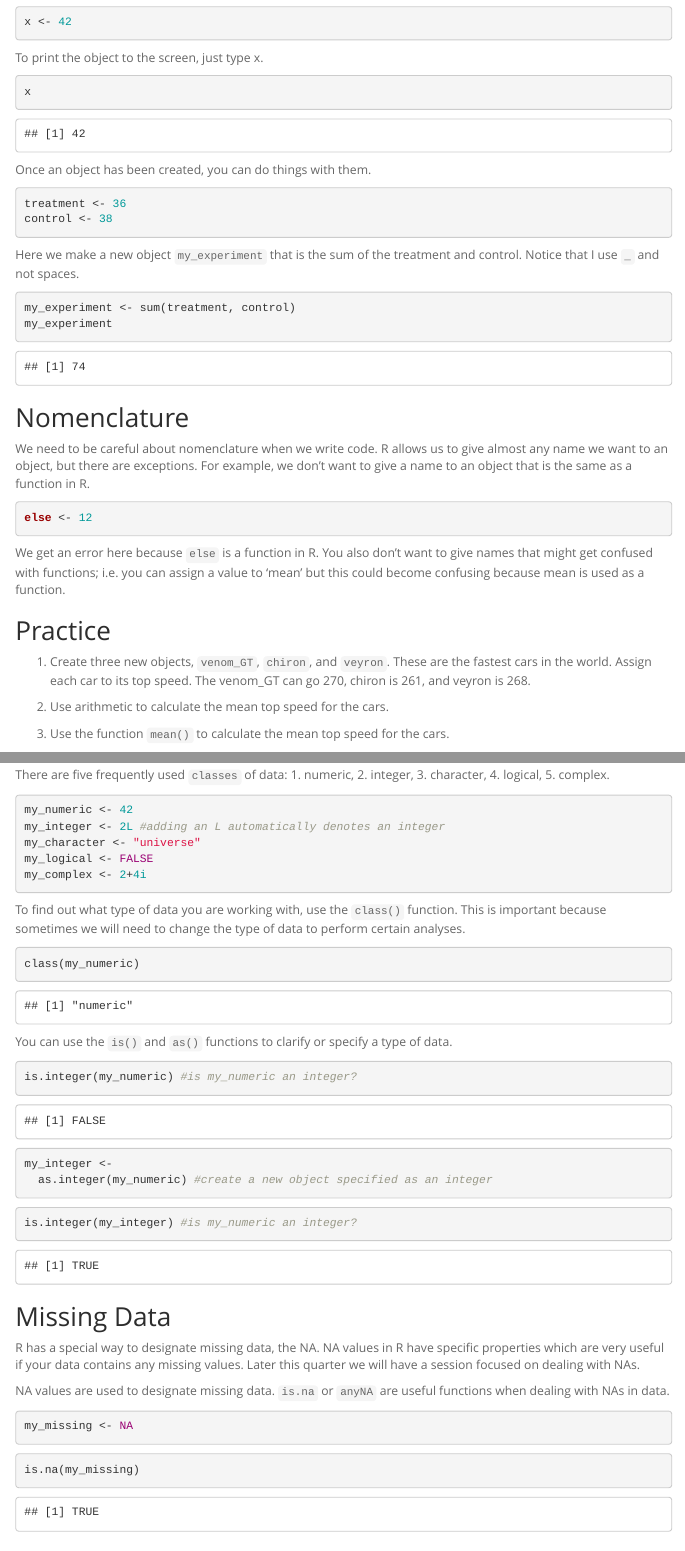
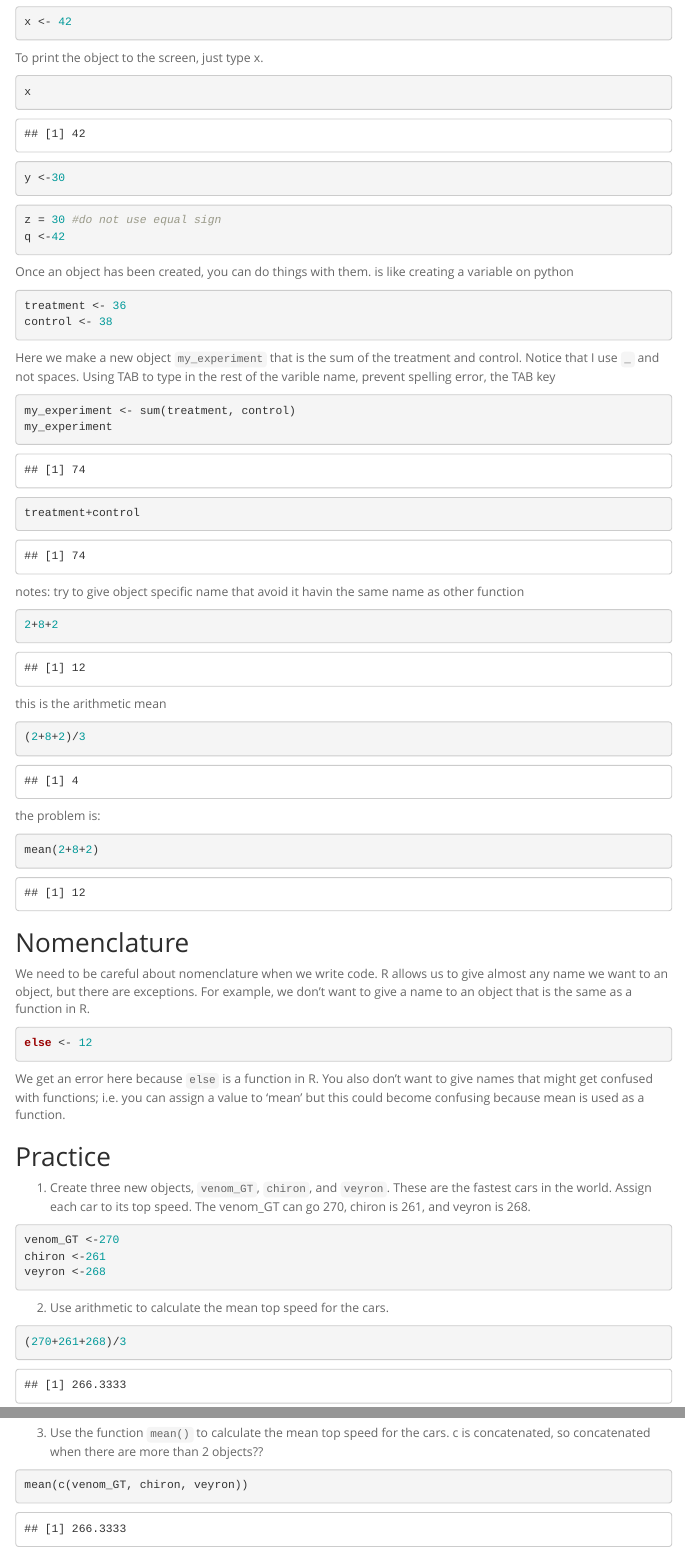
Before and after one commit to ketzhang/BIS15W2024_kzhang, an R Markdown document (lab2/lab2_1.Rmd): the page in a window 1100 px wide, from 480 px down, and a second part further down, joined at a grey line. Rendered offline with R 4.5, knitr and Pandoc, with nearby package versions; menus at the side of the page are left out.

Commit message:
lab 2 class update

````diff
--- a/lab2/lab2_1.Rmd
+++ b/lab2/lab2_1.Rmd
@@ -32,17 +32,51 @@
 x
 ```
 
-Once an object has been created, you can do things with them.
+```{r}
+y <-30
+```
+
+```{r}
+z = 30 #do not use equal sign
+q <-42
+```
+
+Once an object has been created, you can do things with them.  is like creating a variable on python
 ```{r}
 treatment <- 36
 control <- 38
 ```
 
-Here we make a new object `my_experiment` that is the sum of the treatment and control. Notice that I use `_` and not spaces.
+Here we make a new object `my_experiment` that is the sum of the treatment and control. Notice that I use `_` and not spaces. Using TAB to type in the rest of the varible name, prevent spelling error, the TAB key
 ```{r}
 my_experiment <- sum(treatment, control)
 my_experiment
 ```
+
+```{r}
+treatment+control
+```
+
+notes: try to give object specific name that avoid it havin the same name as other function
+
+```{r}
+2+8+2
+```
+
+this is the arithmetic mean
+```{r}
+(2+8+2)/3
+```
+
+the problem is:
+```{r}
+mean(2+8+2)
+```
+
+
+
+
+
 
 ## Nomenclature
 We need to be careful about nomenclature when we write code. R allows us to give almost any name we want to an object, but there are exceptions. For example, we don't want to give a name to an object that is the same as a function in R.
@@ -55,14 +89,16 @@
 ## Practice
 1. Create three new objects, `venom_GT`, `chiron`, and `veyron`. These are the fastest cars in the world. Assign each car to its top speed. The venom_GT can go 270, chiron is 261, and veyron is 268.
 ```{r}
-
+venom_GT <-270
+chiron <-261
+veyron <-268
 ```
 
 2. Use arithmetic to calculate the mean top speed for the cars.
 ```{r}
-
+(270+261+268)/3
 ```
 
-3. Use the function `mean()` to calculate the mean top speed for the cars.
+3. Use the function `mean()` to calculate the mean top speed for the cars. c is concatenated, so concatenated when there are more than 2 objects??
 ```{r}
-
+mean(c(venom_GT, chiron, veyron))
````
Also changed, not shown: lab2/lab_2_intro.Rmd (+2 -0 lines), lab2/lab2_1.Rmd (4 more changed lines), 1 other file.
